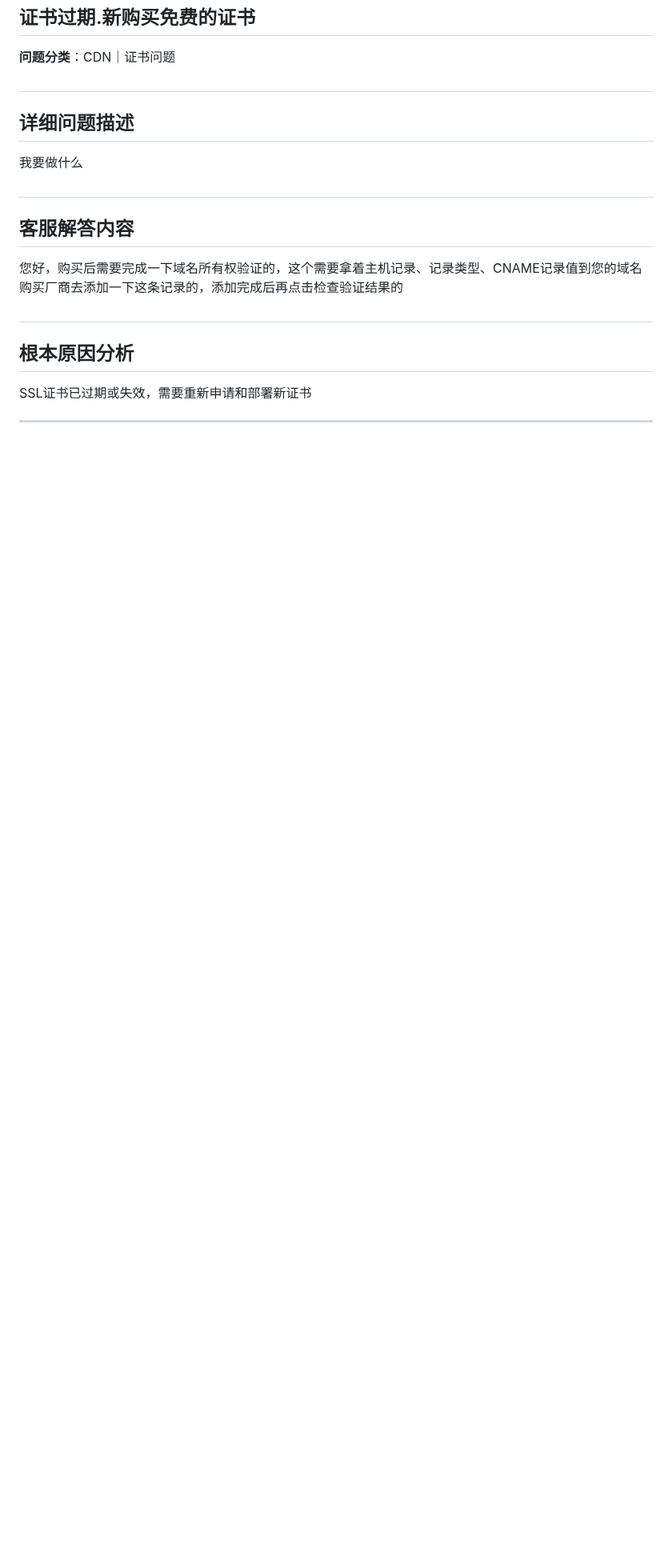
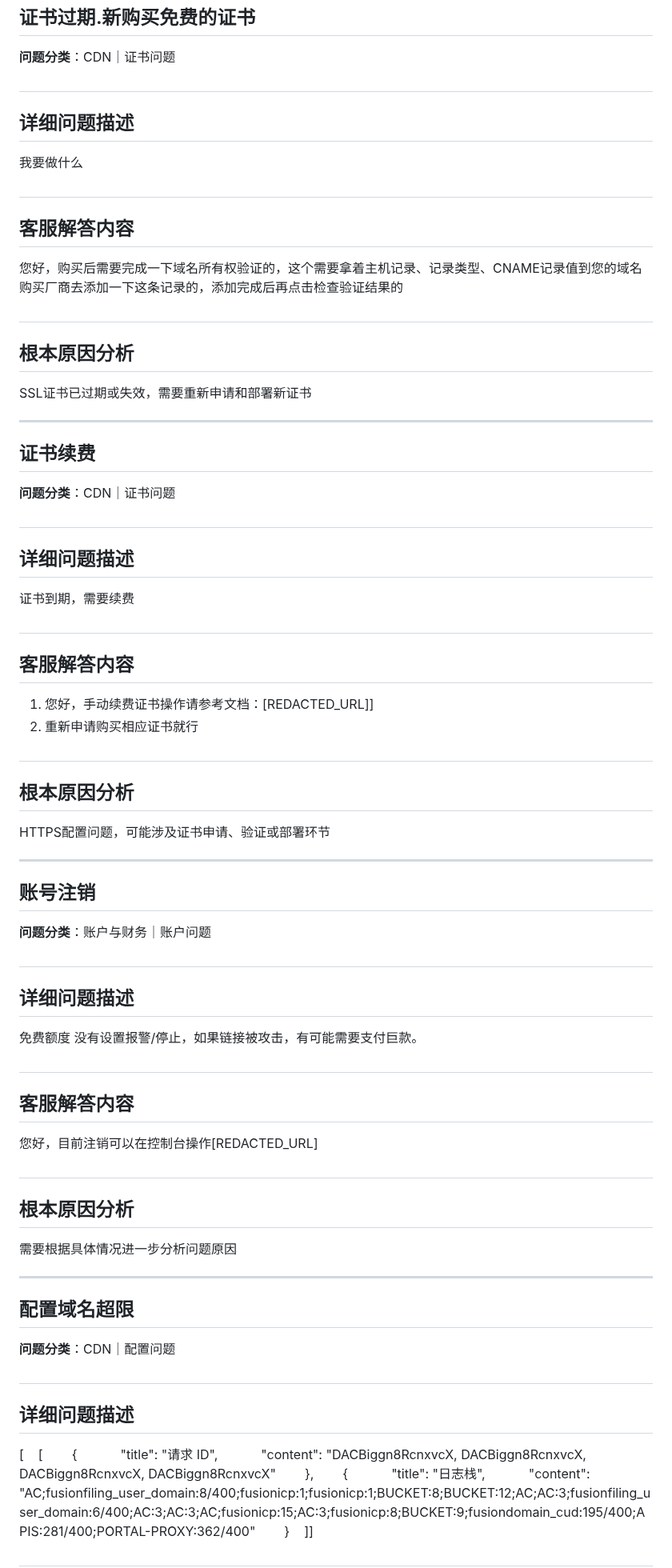
Before and after one commit to ShaoLongFei/XBot, a Markdown page: data/process_data_3.md, the part around the change. Shown at 80% size. Drawn GitHub-style; blank space fills up the shorter version.

Commit message:
feat: 完成第 31 批数据处理 (问题 301-310)
🤖 Generated with [codeagent](https://github.com/qbox/codeagent)
Co-authored-by: xgopilot[bot] <231223108+xgopilot[bot]@users.noreply.github.com>

```diff
--- a/data/process_data_3.md
+++ b/data/process_data_3.md
@@ -1495,3 +1495,47 @@ HTTPS配置问题，可能涉及证书申请、验证或部署环节
 SSL证书已过期或失效，需要重新申请和部署新证书
 
 ---
+## 证书续费
+
+**问题分类**：CDN｜证书问题
+
+#
+## 详细问题描述
+证书到期，需要续费
+
+#
+## 客服解答内容
+1. 您好，手动续费证书操作请参考文档：[REDACTED_URL]]
+2. 重新申请购买相应证书就行
+
+#
+## 根本原因分析
+HTTPS配置问题，可能涉及证书申请、验证或部署环节
+
+---
+## 账号注销
+
+**问题分类**：账户与财务｜账户问题
+
+#
+## 详细问题描述
+免费额度 没有设置报警/停止，如果链接被攻击，有可能需要支付巨款。
+
+#
+## 客服解答内容
+您好，目前注销可以在控制台操作[REDACTED_URL]
+
+#
+## 根本原因分析
+需要根据具体情况进一步分析问题原因
+
+---
+## 配置域名超限
+
+**问题分类**：CDN｜配置问题
+
+#
+## 详细问题描述
+[    [        {            "title": "请求 ID",            "content": "DACBiggn8RcnxvcX, DACBiggn8RcnxvcX, DACBiggn8RcnxvcX, DACBiggn8RcnxvcX"        },        {            "title": "日志栈",            "content": "AC;fusionfiling_user_domain:8/400;fusionicp:1;fusionicp:1;BUCKET:8;BUCKET:12;AC;AC:3;fusionfiling_user_domain:6/400;AC:3;AC:3;AC;fusionicp:15;AC:3;fusionicp:8;BUCKET:9;fusiondomain_cud:195/400;APIS:281/400;PORTAL-PROXY:362/400"        }    ]]
+
+#
```
